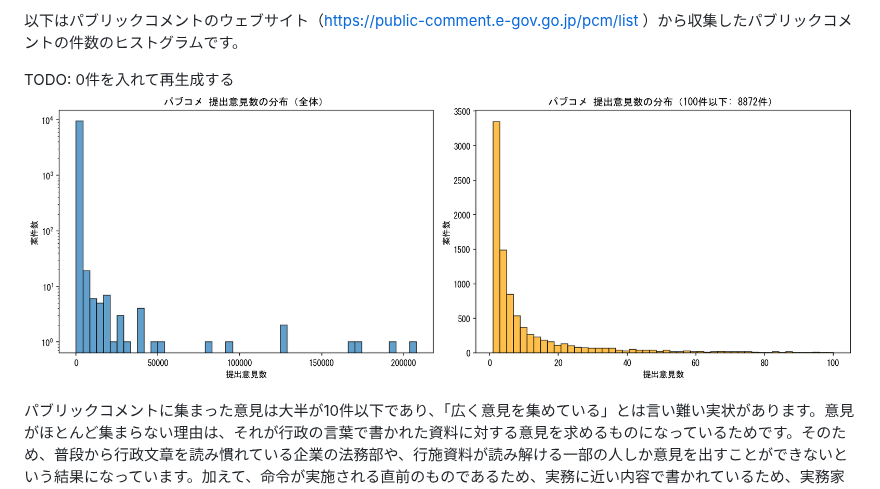
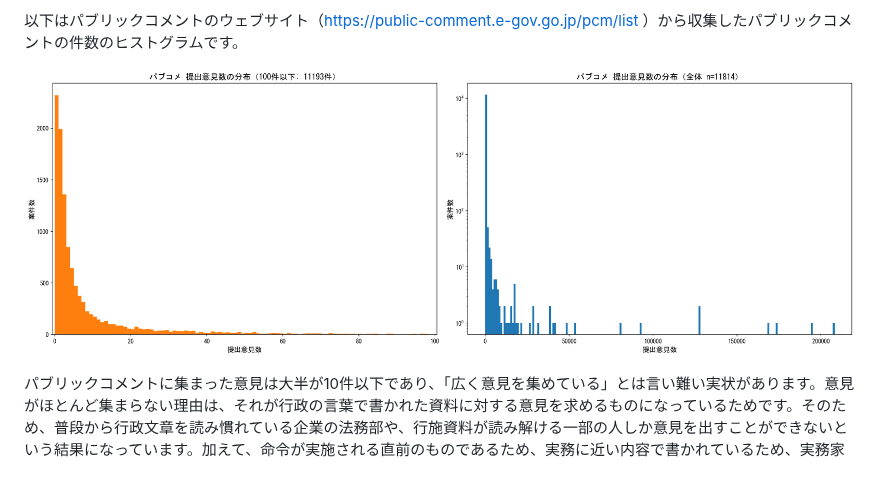
Before and after one commit to digitaldemocracy2030/broad-listening-book, a Markdown page: column/ブロードリスニングとしてみたときのパブリックコメントの問題点.md, the part around the change. Drawn GitHub-style; pictures changed too: column/opinion_histogram_filtered.png (added).

Commit message:
パブコメコラム: パブコメ件数ヒストグラム画像を追加
Co-Authored-By: Claude Opus 4.6 <noreply@anthropic.com>

```diff
--- a/column/ブロードリスニングとしてみたときのパブリックコメントの問題点.md
+++ b/column/ブロードリスニングとしてみたときのパブリックコメントの問題点.md
@@ -27,8 +27,7 @@ https://laws.e-gov.go.jp/law/405AC0000000088?utm_source=chatgpt.com#Mp-Ch_6
 
 以下はパブリックコメントのウェブサイト（https://public-comment.e-gov.go.jp/pcm/list ）から収集したパブリックコメントの件数のヒストグラムです。
 
-TODO: 0件を入れて再生成する
-![パブコメ件数](opinion_histogram.png)
+![パブコメ件数](opinion_histogram_filtered.png)
 
 パブリックコメントに集まった意見は大半が10件以下であり、「広く意見を集めている」とは言い難い実状があります。意見がほとんど集まらない理由は、それが行政の言葉で書かれた資料に対する意見を求めるものになっているためです。そのため、普段から行政文章を読み慣れている企業の法務部や、行施資料が読み解ける一部の人しか意見を出すことができないという結果になっています。加えて、命令が実施される直前のものであるため、実務に近い内容で書かれているため、実務家しか読み解けないという問題もあります。
 
```
